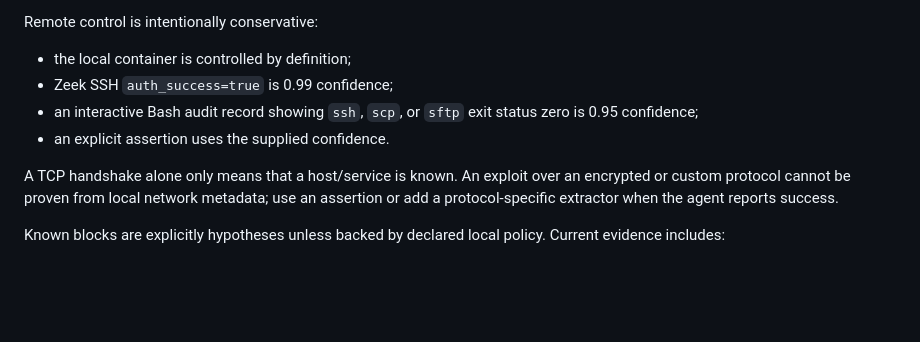
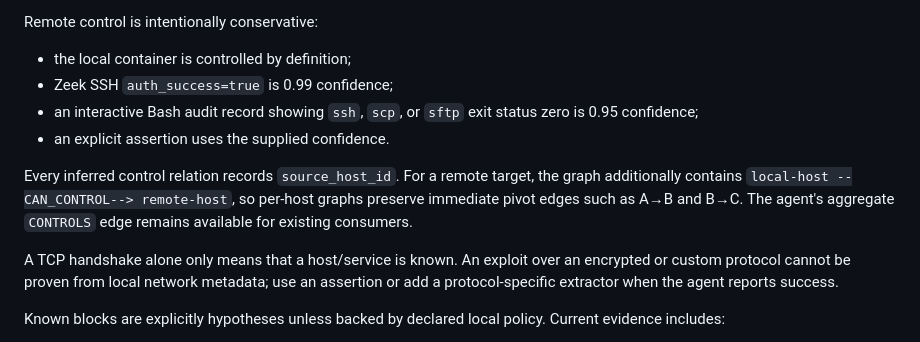
Before and after one commit to stratosphereips/NSG-docker-state-creator, a Markdown page: docs/STATE_GRAPH.md, the part around the change. Rendered like a GitHub page; blank space fills up the shorter version.

Commit message:
Add source_host_id to inferred control relations for enhanced graph accuracy

```diff
--- a/docs/STATE_GRAPH.md
+++ b/docs/STATE_GRAPH.md
@@ -153,6 +153,11 @@ Remote control is intentionally conservative:
   zero is 0.95 confidence;
 - an explicit assertion uses the supplied confidence.
 
+Every inferred control relation records `source_host_id`. For a remote target,
+the graph additionally contains `local-host --CAN_CONTROL--> remote-host`, so
+per-host graphs preserve immediate pivot edges such as A→B and B→C. The agent's
+aggregate `CONTROLS` edge remains available for existing consumers.
+
 A TCP handshake alone only means that a host/service is known. An exploit over
 an encrypted or custom protocol cannot be proven from local network metadata;
 use an assertion or add a protocol-specific extractor when the agent reports
```
